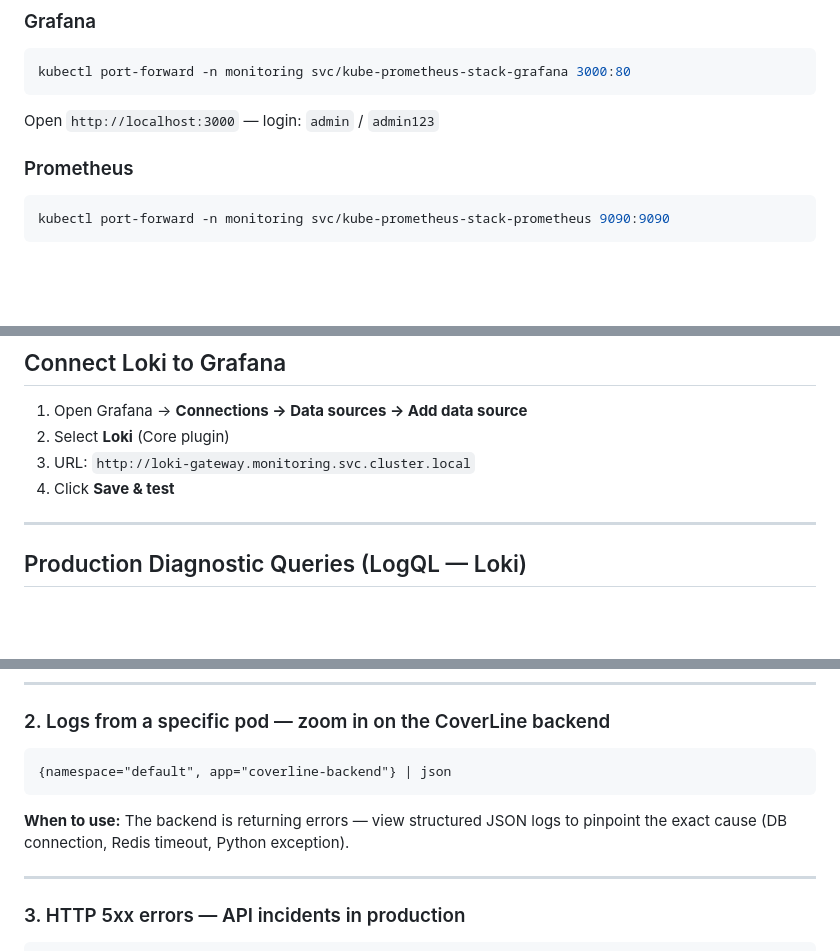
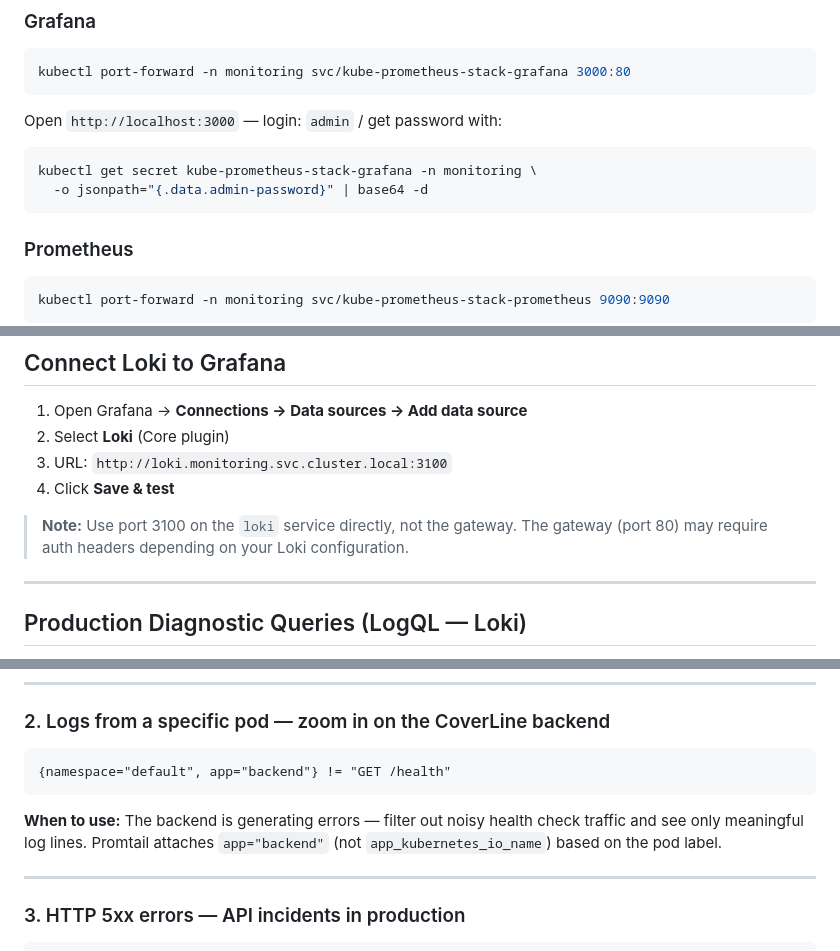
Before and after one commit to wb-platform-engineering-lab/platform-engineering-lab-gke, a Markdown page: phase-6-observability/README.md, 3 parts joined by grey strips. GitHub-like rendering; blank space fills up the shorter version.

Commit message:
Fix phase-6 README based on live lab run
- Grafana password: use kubectl secret instead of hardcoded admin123
- Loki datasource URL: use loki.monitoring.svc.cluster.local:3100 (not gateway)
- Backend log query: use app="backend" label (Promtail attaches app not app_kubernetes_io_name)

Co-Authored-By: Claude Sonnet 4.6 <noreply@anthropic.com>

````diff
--- a/phase-6-observability/README.md
+++ b/phase-6-observability/README.md
@@ -105,7 +105,11 @@ helm install promtail grafana/promtail \
 kubectl port-forward -n monitoring svc/kube-prometheus-stack-grafana 3000:80
 ```
 
-Open `http://localhost:3000` — login: `admin` / `admin123`
+Open `http://localhost:3000` — login: `admin` / get password with:
+```bash
+kubectl get secret kube-prometheus-stack-grafana -n monitoring \
+  -o jsonpath="{.data.admin-password}" | base64 -d
+```
 
 ### Prometheus
 
@@ -133,8 +137,10 @@ Open `https://localhost:8080` — login: `admin` / password from above.
 
 1. Open Grafana → **Connections → Data sources → Add data source**
 2. Select **Loki** (Core plugin)
-3. URL: `http://loki-gateway.monitoring.svc.cluster.local`
+3. URL: `http://loki.monitoring.svc.cluster.local:3100`
 4. Click **Save & test**
+
+> **Note:** Use port 3100 on the `loki` service directly, not the gateway. The gateway (port 80) may require auth headers depending on your Loki configuration.
 
 ---
 
@@ -158,10 +164,10 @@ Run them in **Grafana → Explore → Loki**.
 ### 2. Logs from a specific pod — zoom in on the CoverLine backend
 
 ```logql
-{namespace="default", app="coverline-backend"} | json
+{namespace="default", app="backend"} != "GET /health"
 ```
 
-**When to use:** The backend is returning errors — view structured JSON logs to pinpoint the exact cause (DB connection, Redis timeout, Python exception).
+**When to use:** The backend is generating errors — filter out noisy health check traffic and see only meaningful log lines. Promtail attaches `app="backend"` (not `app_kubernetes_io_name`) based on the pod label.
 
 ---
 
````
